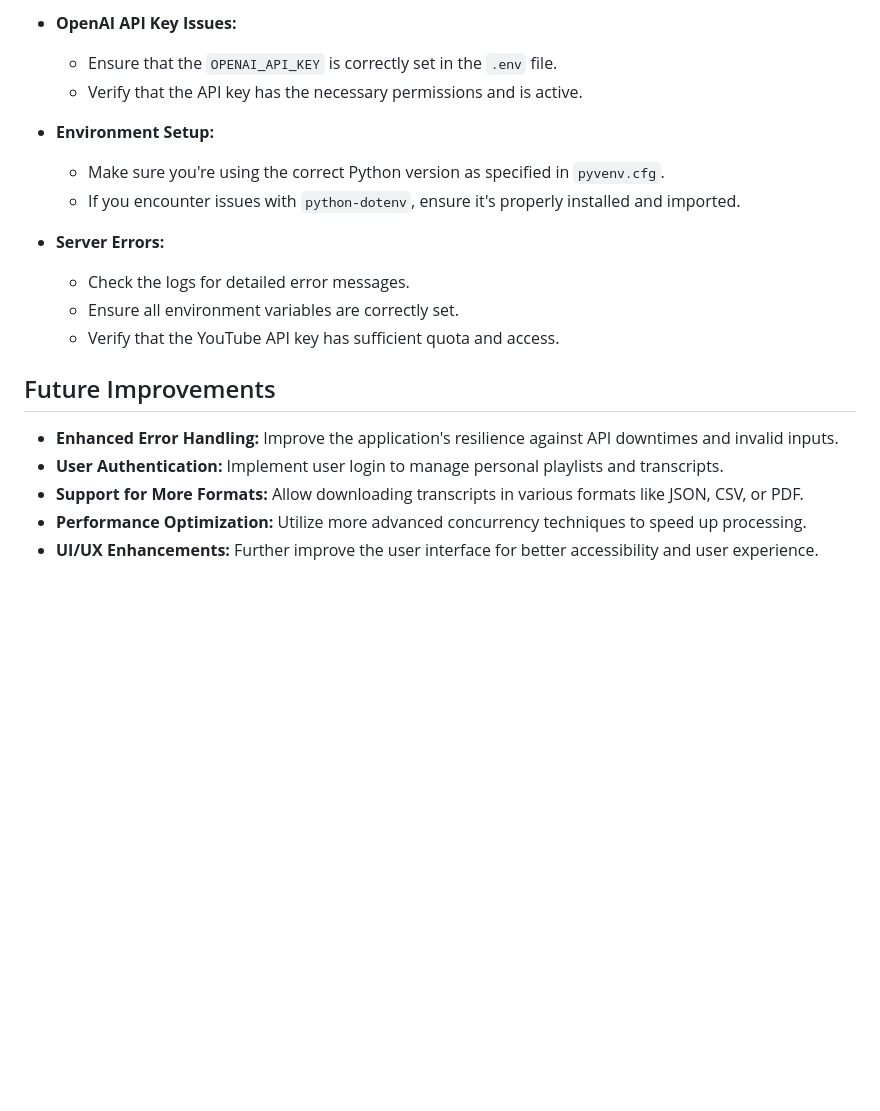
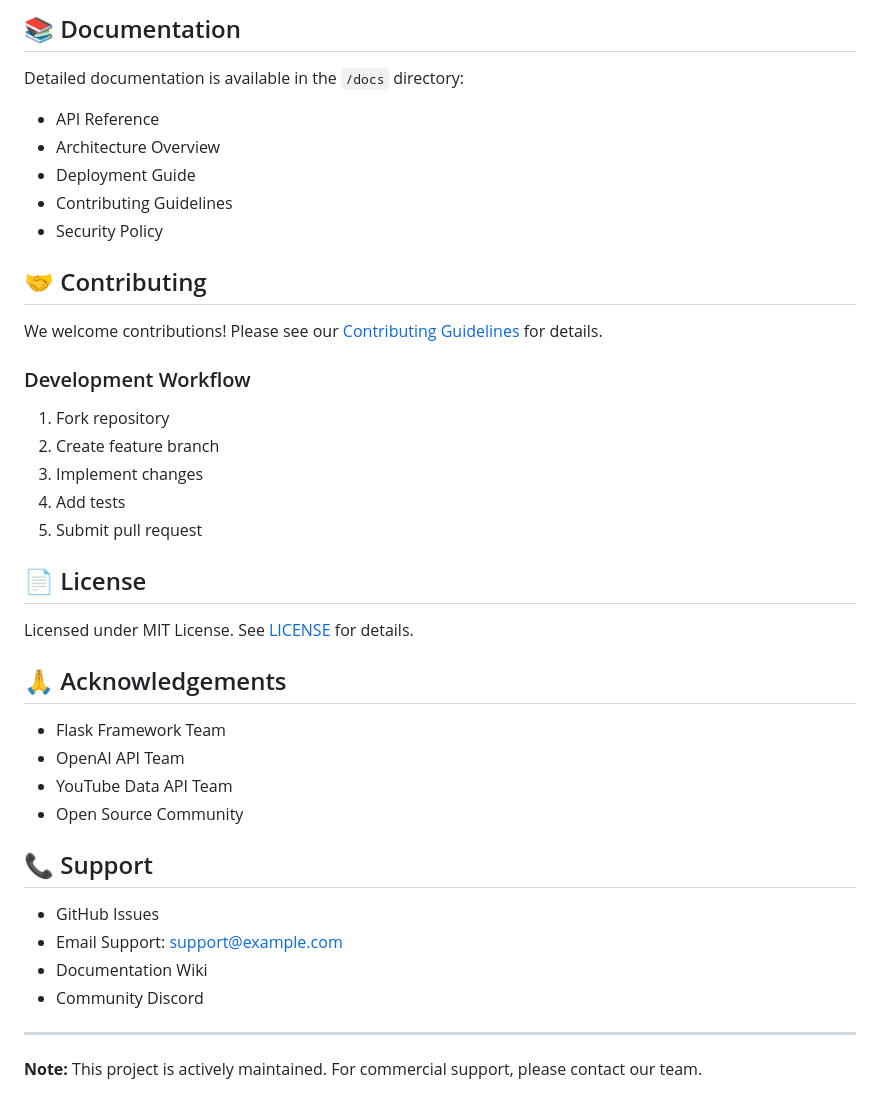
Before and after one commit to onurpolat05/youtube-transcript-extractor, a Markdown page: README.md, the part around one of its changes. GitHub-like rendering; blank space fills up the shorter version.

```diff
--- a/README.md
+++ b/README.md
@@ -114,21 +156,42 @@ This project is licensed under the MIT License. See the [LICENSE](LICENSE) file
 
-- **OpenAI API Key Issues:**
-  - Ensure that the `OPENAI_API_KEY` is correctly set in the `.env` file.
-  - Verify that the API key has the necessary permissions and is active.
+## 📚 Documentation
 
-- **Environment Setup:**
-  - Make sure you're using the correct Python version as specified in `pyvenv.cfg`.
-  - If you encounter issues with `python-dotenv`, ensure it's properly installed and imported.
+Detailed documentation is available in the `/docs` directory:
+- API Reference
+- Architecture Overview
+- Deployment Guide
+- Contributing Guidelines
+- Security Policy
 
-- **Server Errors:**
-  - Check the logs for detailed error messages.
-  - Ensure all environment variables are correctly set.
-  - Verify that the YouTube API key has sufficient quota and access.
+## 🤝 Contributing
 
-## Future Improvements
+We welcome contributions! Please see our [Contributing Guidelines](CONTRIBUTING.md) for details.
 
-- **Enhanced Error Handling:** Improve the application's resilience against API downtimes and invalid inputs.
-- **User Authentication:** Implement user login to manage personal playlists and transcripts.
-- **Support for More Formats:** Allow downloading transcripts in various formats like JSON, CSV, or PDF.
-- **Performance Optimization:** Utilize more advanced concurrency techniques to speed up processing.
-- **UI/UX Enhancements:** Further improve the user interface for better accessibility and user experience.
+### Development Workflow
+1. Fork repository
+2. Create feature branch
+3. Implement changes
+4. Add tests
+5. Submit pull request
+
+## 📄 License
+
+Licensed under MIT License. See [LICENSE](LICENSE) for details.
+
+## 🙏 Acknowledgements
+
+- Flask Framework Team
+- OpenAI API Team
+- YouTube Data API Team
+- Open Source Community
+
+## 📞 Support
+
+- GitHub Issues
+- Email Support: support@example.com
+- Documentation Wiki
+- Community Discord
+
+---
+
+**Note:** This project is actively maintained. For commercial support, please contact our team.
```
Also changed, not shown: other parts of README.md (+120 -78 lines).
